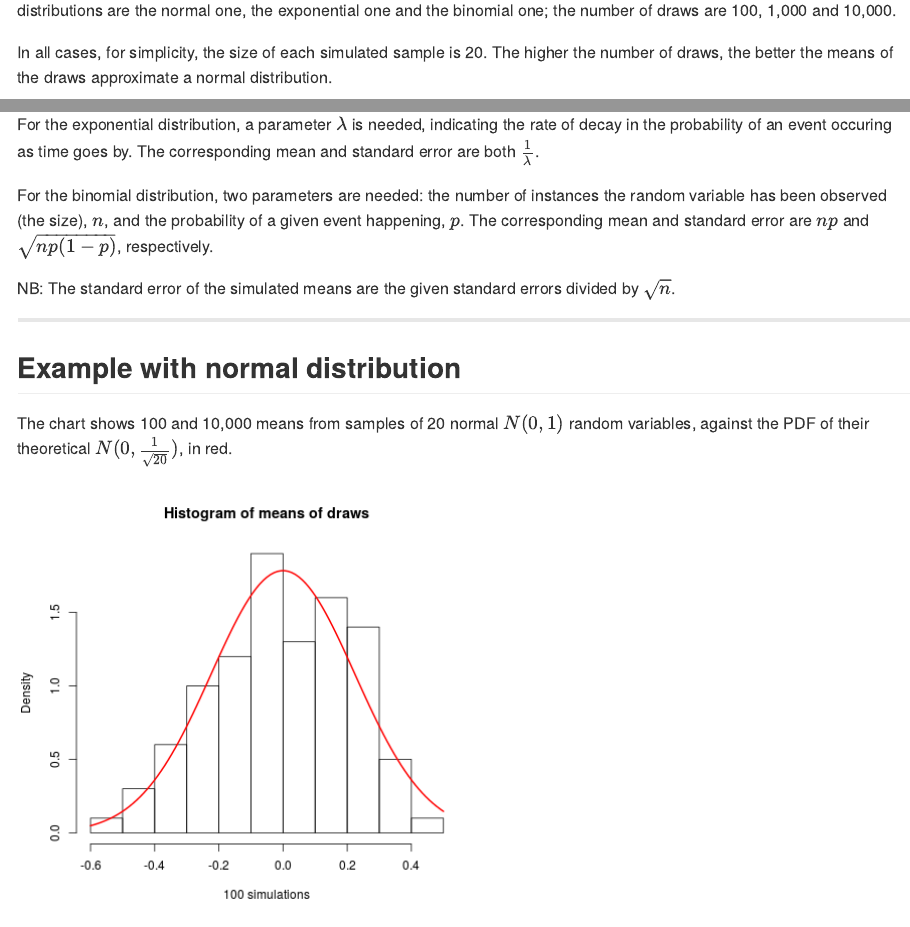
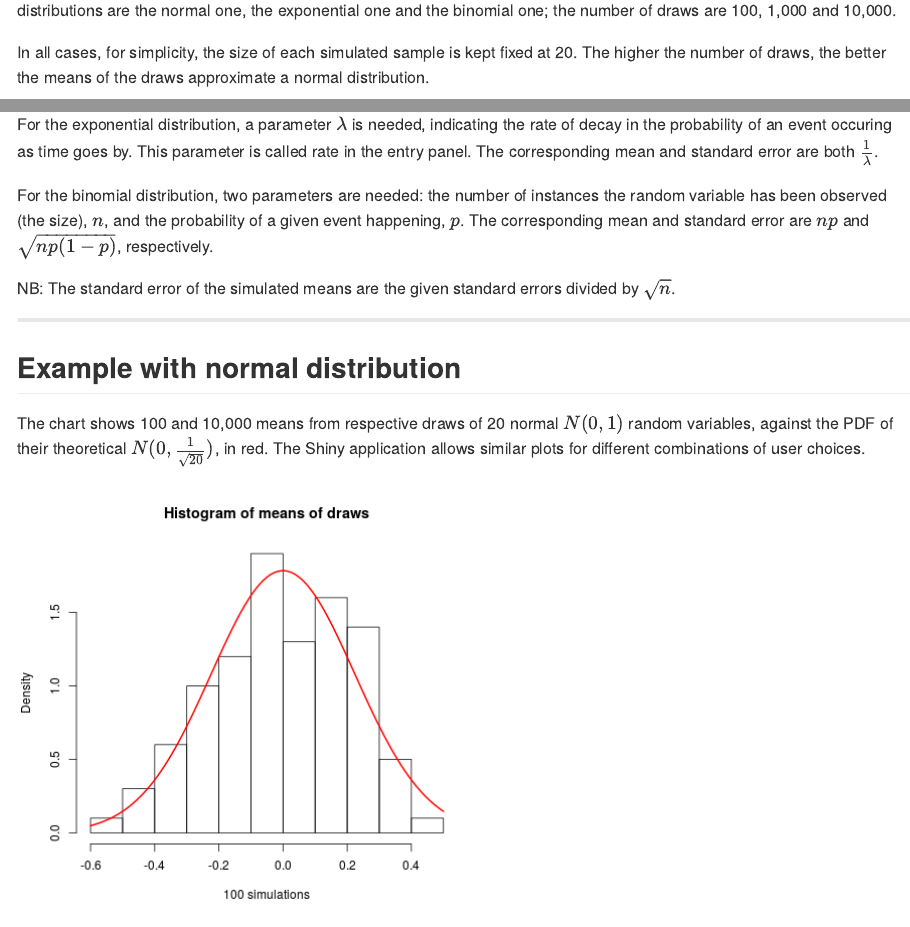
Before and after one commit to ricardoZmestre/CLTslides, an R Markdown document (index.Rmd): the page in a window 1100 px wide, from 470 px down, and a second part further down, joined at a grey line. The pictures show the output file index.md that the author committed with the source, drawn offline in the style of GitHub.

Commit message:
Final version

````diff
--- a/index.Rmd
+++ b/index.Rmd
@@ -26,7 +26,7 @@ NB: the code for this presentation can be found [here](https://github.com/ricard
 
 The Shiny application [here](https://ricardozmestre.shinyapps.io/clt1) illustrates the CLT for three different distributions and three different number of draws. The distributions are the normal one, the exponential one and the binomial one; the number of draws are 100, 1,000 and 10,000.
 
-In all cases, for simplicity, the size of each simulated sample is 20. The higher the number of draws, the better the means of the draws approximate a normal distribution.
+In all cases, for simplicity, the size of each simulated sample is kept fixed at 20. The higher the number of draws, the better the means of the draws approximate a normal distribution.
 
 ### Procedure
 
@@ -44,7 +44,7 @@ The parameters to input depend on the underlying distribution.
 
 For the normal distribution, the mean $\mu$ and the standard error $\sigma$ are needed.
 
-For the exponential distribution, a parameter $\lambda$ is needed, indicating the rate of decay in the probability of an event occuring as time goes by. The corresponding mean and standard error are both $\frac{1}{\lambda}$.
+For the exponential distribution, a parameter $\lambda$ is needed, indicating the rate of decay in the probability of an event occuring as time goes by. This parameter is called rate in the entry panel. The corresponding mean and standard error are both $\frac{1}{\lambda}$.
 
 For the binomial distribution, two parameters are needed: the number of instances the random variable has been observed (the size), $n$, and the probability of a given event happening, $p$. The corresponding mean and standard error are $n p$ and $\sqrt{n p (1 - p)}$, respectively.
 
@@ -54,7 +54,7 @@ NB: The standard error of the simulated means are the given standard errors divi
 
 ## Example with normal distribution
 
-The chart shows 100 and 10,000 means from samples of 20 normal $N(0,1)$ random variables, against the PDF of their theoretical $N(0,\frac{1}{\sqrt{20}})$, in red.
+The chart shows 100 and 10,000 means from respective draws of 20 normal $N(0,1)$ random variables, against the PDF of their theoretical $N(0,\frac{1}{\sqrt{20}})$, in red. The Shiny application allows similar plots for different combinations of user choices.
 
 ```{r charts, echo=FALSE, fig.height=6, fig.width=6.5}
 
````
Also changed, not shown: index.html, index.md, 1 other file.
